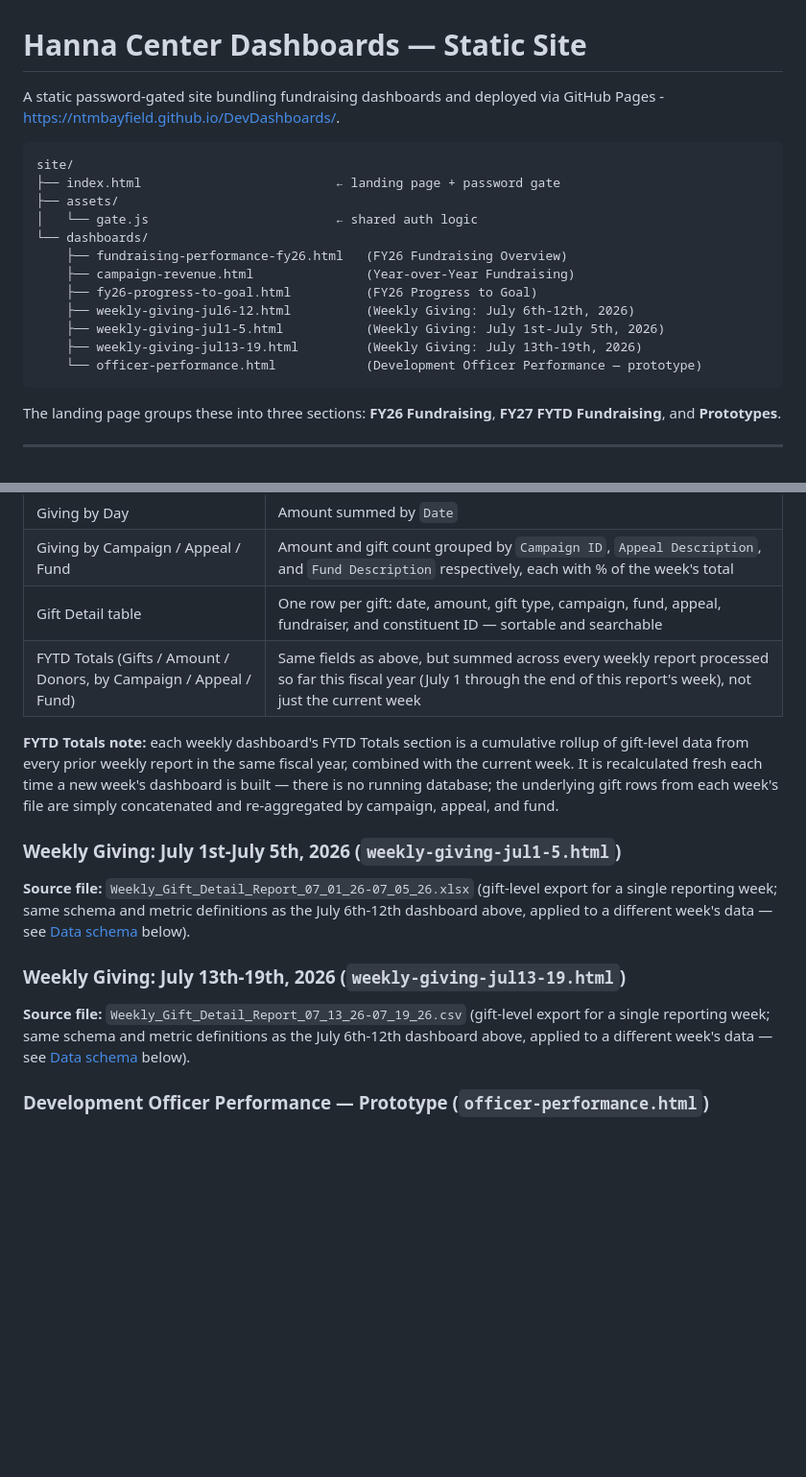
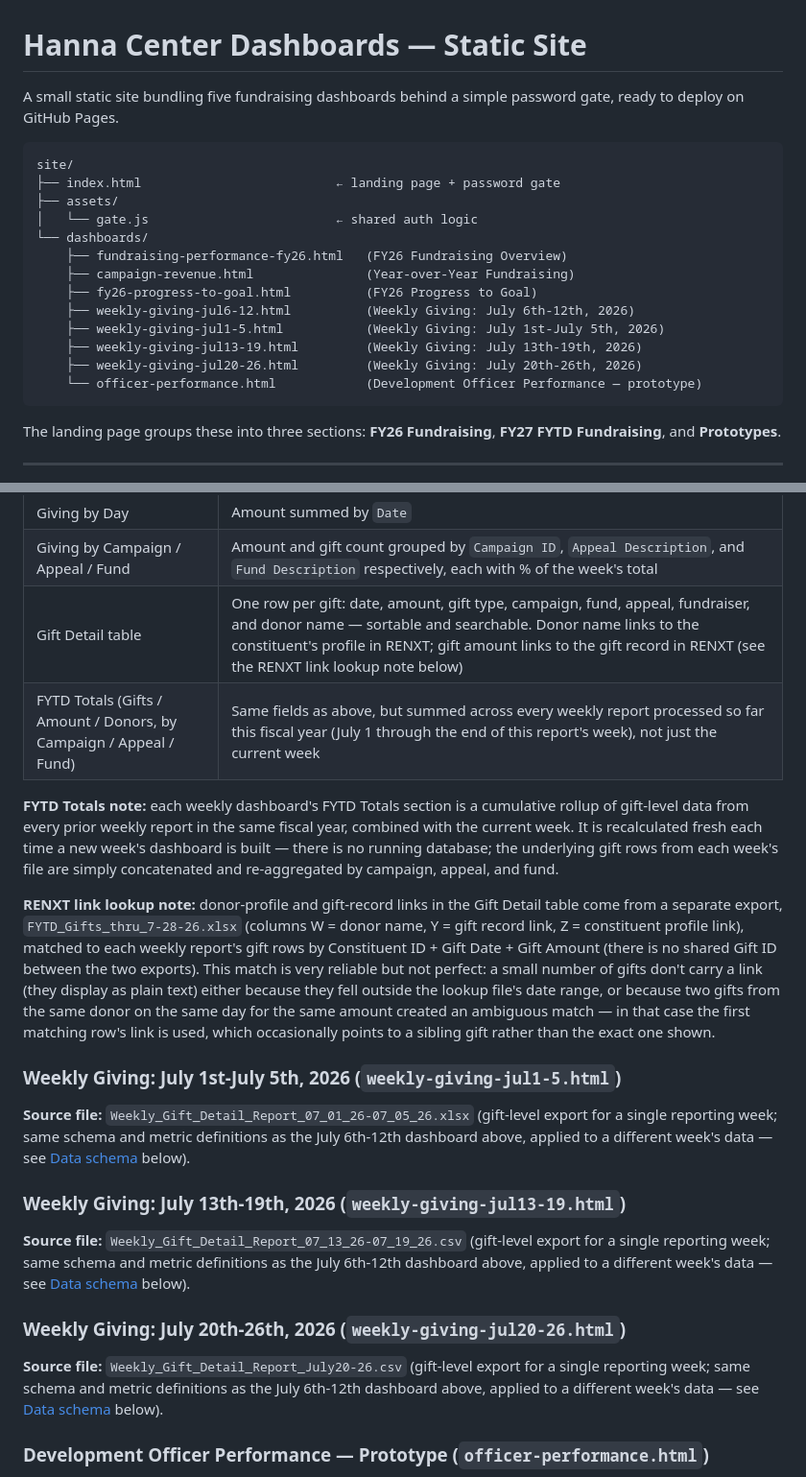
Before and after one commit to ntmbayfield/DevDashboards, a Markdown page: README.md, 2 parts joined by grey strips. Shown at 96% size. GitHub-like rendering; blank space fills up the shorter version.

Commit message:
Revise README for clarity and additional details
Updated README to clarify site description and details about the gift detail table links.

````diff
--- a/README.md
+++ b/README.md
@@ -1,6 +1,7 @@
 # Hanna Center Dashboards — Static Site
 
-A static password-gated site bundling fundraising dashboards and deployed via GitHub Pages - https://ntmbayfield.github.io/DevDashboards/.
+A small static site bundling five fundraising dashboards behind a simple
+password gate, ready to deploy on GitHub Pages.
 
 ```
 site/
@@ -14,6 +15,7 @@ site/
     ├── weekly-giving-jul6-12.html          (Weekly Giving: July 6th-12th, 2026)
     ├── weekly-giving-jul1-5.html           (Weekly Giving: July 1st-July 5th, 2026)
     ├── weekly-giving-jul13-19.html         (Weekly Giving: July 13th-19th, 2026)
+    ├── weekly-giving-jul20-26.html         (Weekly Giving: July 20th-26th, 2026)
     └── officer-performance.html            (Development Officer Performance — prototype)
 ```
 
@@ -132,7 +134,7 @@ flags the same Foundation/Government tracking-change caveat noted above.
 | Unique Donors | Count of distinct values in `Constituent Name` (this field holds the constituent ID, not a name, in this export) |
 | Giving by Day | Amount summed by `Date` |
 | Giving by Campaign / Appeal / Fund | Amount and gift count grouped by `Campaign ID`, `Appeal Description`, and `Fund Description` respectively, each with % of the week's total |
-| Gift Detail table | One row per gift: date, amount, gift type, campaign, fund, appeal, fundraiser, and constituent ID — sortable and searchable |
+| Gift Detail table | One row per gift: date, amount, gift type, campaign, fund, appeal, fundraiser, and donor name — sortable and searchable. Donor name links to the constituent's profile in RENXT; gift amount links to the gift record in RENXT (see the RENXT link lookup note below) |
 | FYTD Totals (Gifts / Amount / Donors, by Campaign / Appeal / Fund) | Same fields as above, but summed across every weekly report processed so far this fiscal year (July 1 through the end of this report's week), not just the current week |
 
 **FYTD Totals note:** each weekly dashboard's FYTD Totals section is a
@@ -141,6 +143,18 @@ same fiscal year, combined with the current week. It is recalculated fresh
 each time a new week's dashboard is built — there is no running database;
 the underlying gift rows from each week's file are simply concatenated and
 re-aggregated by campaign, appeal, and fund.
+
+**RENXT link lookup note:** donor-profile and gift-record links in the Gift
+Detail table come from a separate export, `FYTD_Gifts_thru_7-28-26.xlsx`
+(columns W = donor name, Y = gift record link, Z = constituent profile
+link), matched to each weekly report's gift rows by Constituent ID + Gift
+Date + Gift Amount (there is no shared Gift ID between the two exports).
+This match is very reliable but not perfect: a small number of gifts don't
+carry a link (they display as plain text) either because they fell outside
+the lookup file's date range, or because two gifts from the same donor on
+the same day for the same amount created an ambiguous match — in that case
+the first matching row's link is used, which occasionally points to a
+sibling gift rather than the exact one shown.
 
 ### Weekly Giving: July 1st-July 5th, 2026 (`weekly-giving-jul1-5.html`)
 
@@ -152,6 +166,13 @@ week's data — see [Data schema](#data-schema-and-relationships) below).
 ### Weekly Giving: July 13th-19th, 2026 (`weekly-giving-jul13-19.html`)
 
 **Source file:** `Weekly_Gift_Detail_Report_07_13_26-07_19_26.csv`
+(gift-level export for a single reporting week; same schema and metric
+definitions as the July 6th-12th dashboard above, applied to a different
+week's data — see [Data schema](#data-schema-and-relationships) below).
+
+### Weekly Giving: July 20th-26th, 2026 (`weekly-giving-jul20-26.html`)
+
+**Source file:** `Weekly_Gift_Detail_Report_July20-26.csv`
 (gift-level export for a single reporting week; same schema and metric
 definitions as the July 6th-12th dashboard above, applied to a different
 week's data — see [Data schema](#data-schema-and-relationships) below).
````
